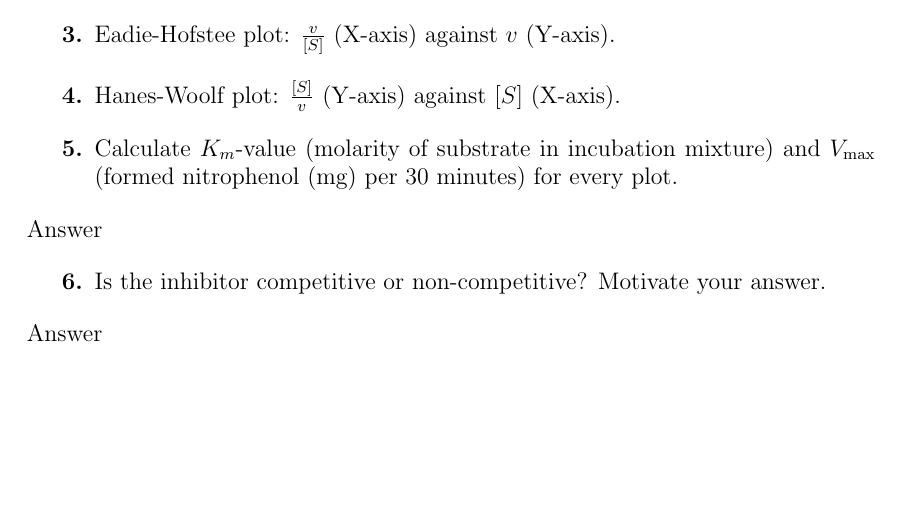
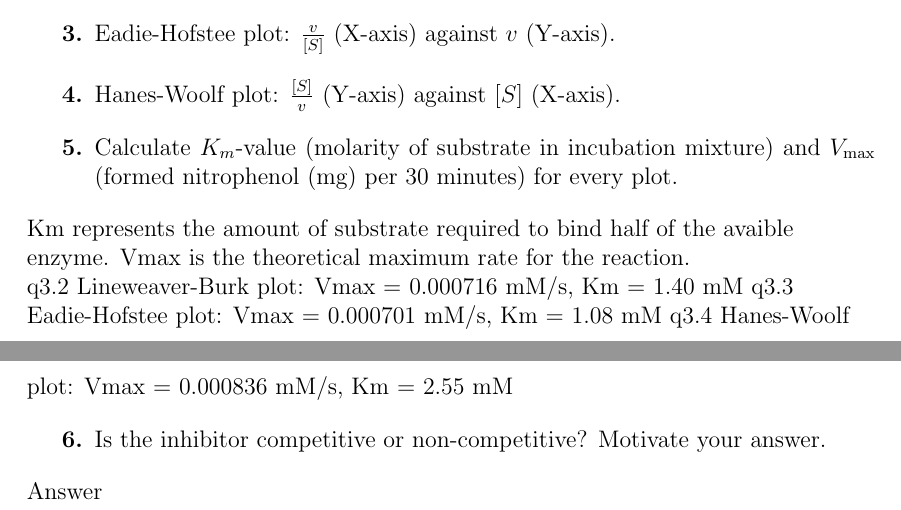
Before and after one commit to vbelpair/Ugent, a LaTeX document (Reports/Enzymatic_activity_onitrophenyl-phosphatase/report.tex): part of page 5 of 5 before the commit and two parts of pages 4 and 6 of 6 after it, the two joined at a grey line, cut so that both start at the same text, the shorter picture padded with empty space. Compiled offline with pdfLaTeX.

Commit message:
Update report.tex

```diff
--- a/Reports/Enzymatic_activity_onitrophenyl-phosphatase/report.tex
+++ b/Reports/Enzymatic_activity_onitrophenyl-phosphatase/report.tex
@@ -129,8 +131,12 @@ against the substrate concentration (X-axis). Add a trendline and $R^2$}
 \end{figure}
 
 \paragraph{Calculate $K_m$-value (molarity of substrate in incubation mixture) and $V_{\text{max}}$ (formed nitrophenol (mg) per 30 minutes) for every plot.}
+Km represents the amount of substrate required to bind half of the avaible enzyme.
+Vmax is the theoretical maximum rate for the reaction.
 
- Answer\\
+q3.2 Lineweaver-Burk plot: Vmax = 0.000716 mM/s, Km = 1.40 mM
+q3.3 Eadie-Hofstee plot: Vmax = 0.000701 mM/s, Km = 1.08 mM
+q3.4 Hanes-Woolf plot: Vmax = 0.000836 mM/s, Km = 2.55 mM
 
 \paragraph{Is the inhibitor competitive or non-competitive? Motivate your answer.}
 
```
Also changed, not shown: Reports/Enzymatic_activity_onitrophenyl-phosphatase/report.tex (4 more changed lines).
